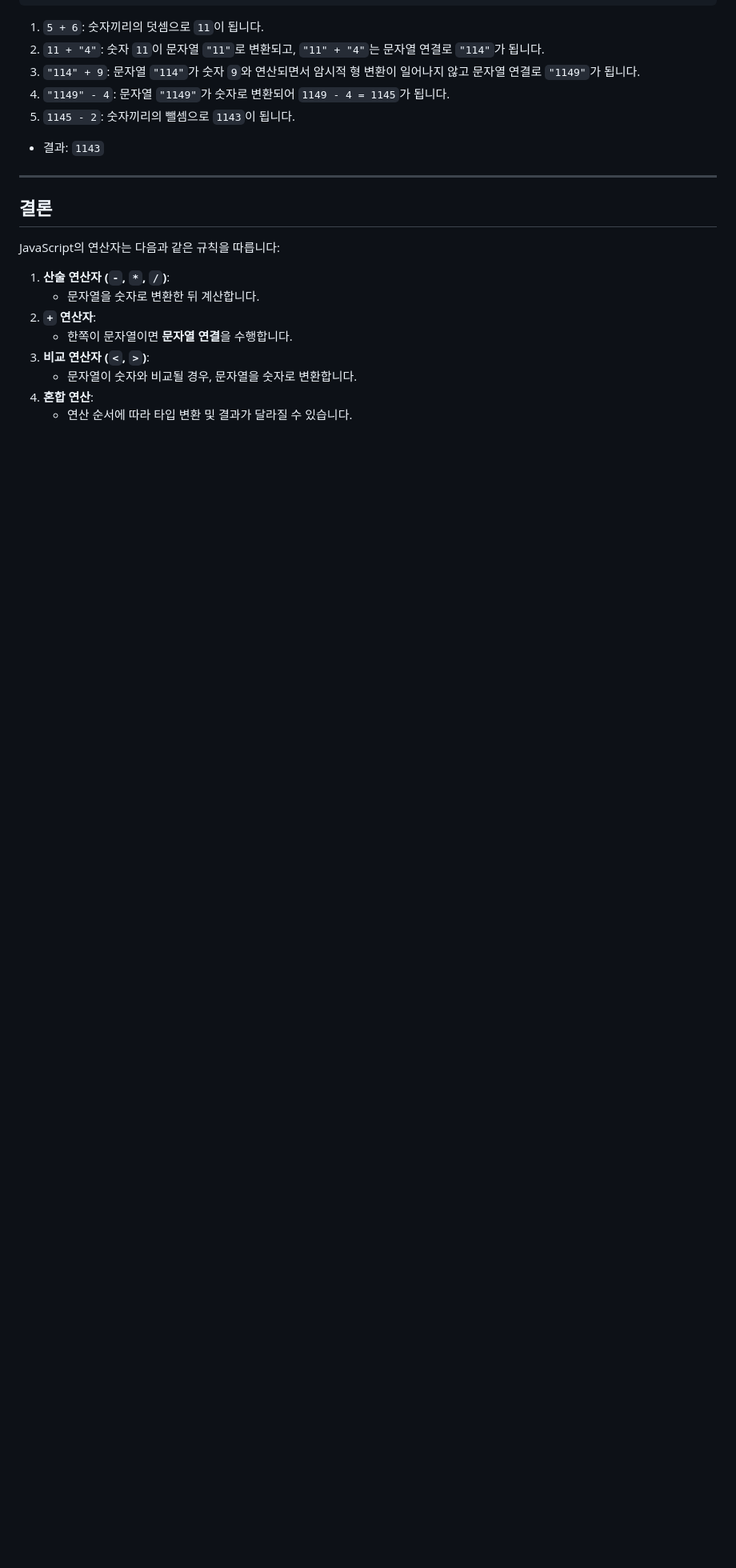
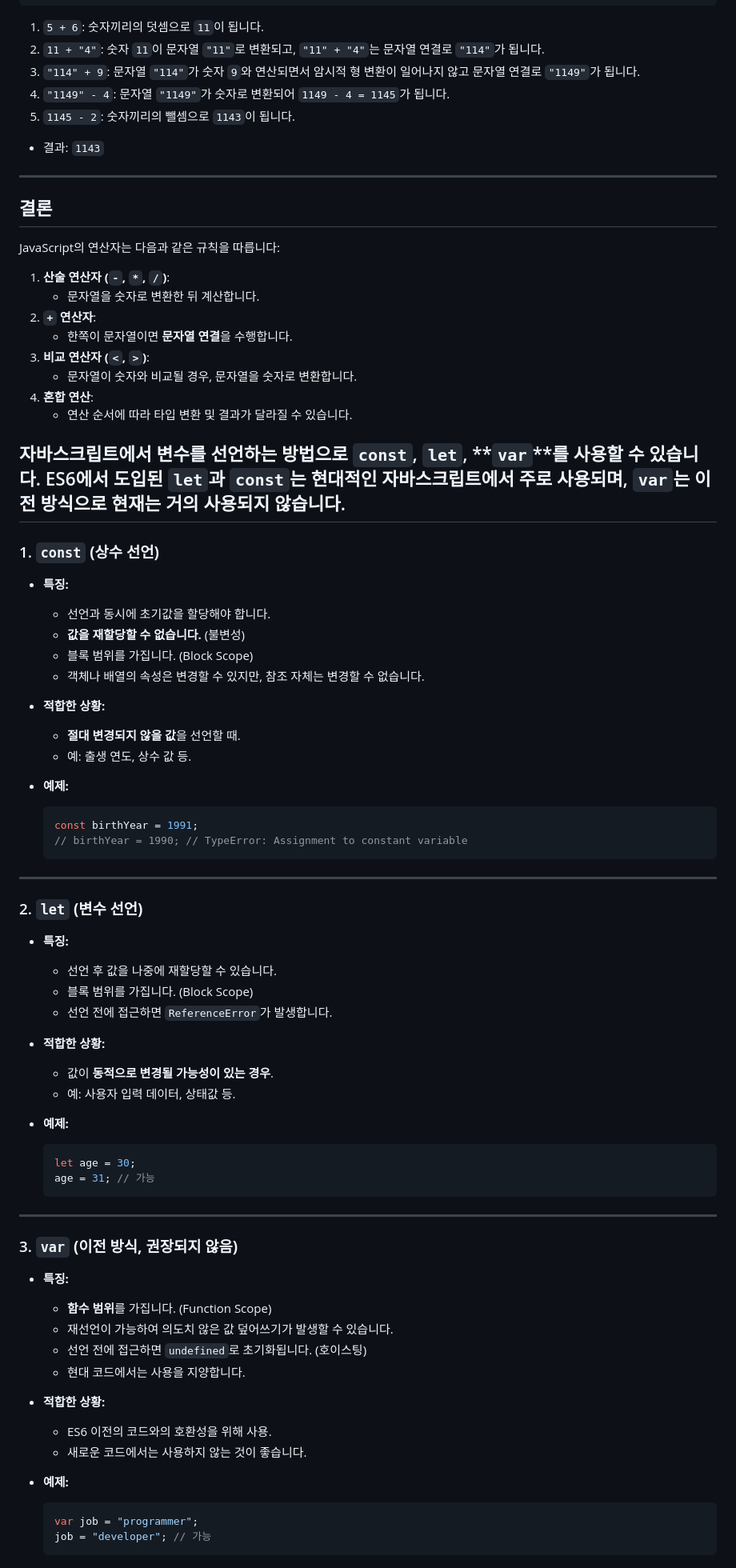
Before and after one commit to Joo-Veloper/JavaScript, a Markdown page: README.MD, the part around one of its changes. Shown at 80% size. Drawn GitHub-style; blank space fills up the shorter version.

Commit message:
let const var readme

````diff
--- a/README.MD
+++ b/README.MD
@@ -208,3 +208,69 @@ JavaScript의 연산자는 다음과 같은 규칙을 따릅니다:
    - 문자열이 숫자와 비교될 경우, 문자열을 숫자로 변환합니다.
 4. **혼합 연산**:
    - 연산 순서에 따라 타입 변환 및 결과가 달라질 수 있습니다.
+
+## 자바스크립트에서 변수를 선언하는 방법으로 **`const`**, **`let`**, **`var`**를 사용할 수 있습니다. ES6에서 도입된 `let`과 `const`는 현대적인 자바스크립트에서 주로 사용되며, `var`는 이전 방식으로 현재는 거의 사용되지 않습니다.
+
+### 1. **`const` (상수 선언)**
+
+- **특징:**
+
+  - 선언과 동시에 초기값을 할당해야 합니다.
+  - **값을 재할당할 수 없습니다.** (불변성)
+  - 블록 범위를 가집니다. (Block Scope)
+  - 객체나 배열의 속성은 변경할 수 있지만, 참조 자체는 변경할 수 없습니다.
+
+- **적합한 상황:**
+
+  - **절대 변경되지 않을 값**을 선언할 때.
+  - 예: 출생 연도, 상수 값 등.
+
+- **예제:**
+  ```javascript
+  const birthYear = 1991;
+  // birthYear = 1990; // TypeError: Assignment to constant variable
+  ```
+
+---
+
+### 2. **`let` (변수 선언)**
+
+- **특징:**
+
+  - 선언 후 값을 나중에 재할당할 수 있습니다.
+  - 블록 범위를 가집니다. (Block Scope)
+  - 선언 전에 접근하면 `ReferenceError`가 발생합니다.
+
+- **적합한 상황:**
+
+  - 값이 **동적으로 변경될 가능성이 있는 경우**.
+  - 예: 사용자 입력 데이터, 상태값 등.
+
+- **예제:**
+  ```javascript
+  let age = 30;
+  age = 31; // 가능
+  ```
+
+---
+
+### 3. **`var` (이전 방식, 권장되지 않음)**
+
+- **특징:**
+
+  - **함수 범위**를 가집니다. (Function Scope)
+  - 재선언이 가능하여 의도치 않은 값 덮어쓰기가 발생할 수 있습니다.
+  - 선언 전에 접근하면 `undefined`로 초기화됩니다. (호이스팅)
+  - 현대 코드에서는 사용을 지양합니다.
+
+- **적합한 상황:**
+
+  - ES6 이전의 코드와의 호환성을 위해 사용.
+  - 새로운 코드에서는 사용하지 않는 것이 좋습니다.
+
+- **예제:**
+  ```javascript
+  var job = "programmer";
+  job = "developer"; // 가능
+  ```
+
````
Also changed, not shown: other parts of README.MD (+38 -0 lines).
